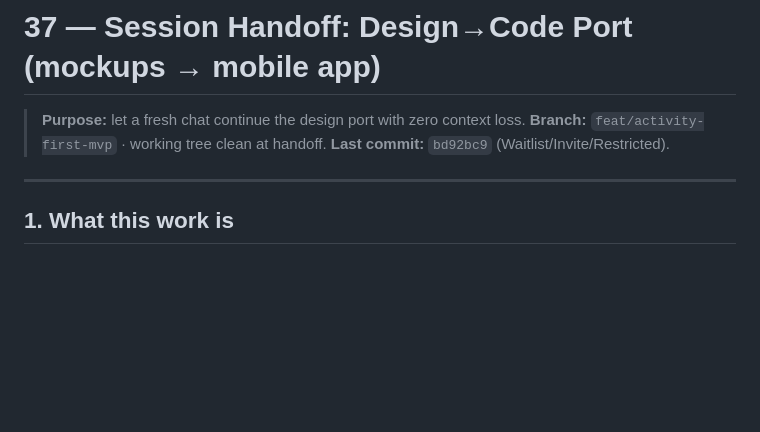
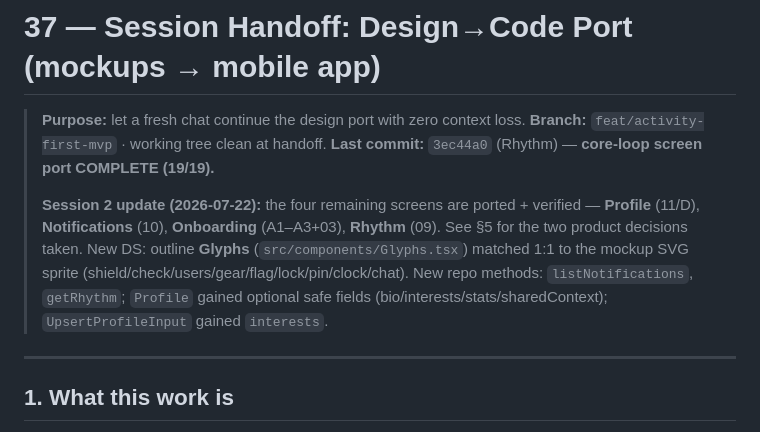
Before and after one commit to Narnya/antidot, a Markdown page: docs/37_SESSION_HANDOFF_DESIGN_PORT.md, the part around one of its changes. GitHub-like rendering; blank space fills up the shorter version.

```diff
--- a/docs/37_SESSION_HANDOFF_DESIGN_PORT.md
+++ b/docs/37_SESSION_HANDOFF_DESIGN_PORT.md
@@ -2,7 +2,15 @@
 
 > **Purpose:** let a fresh chat continue the design port with zero context loss.
 > **Branch:** `feat/activity-first-mvp` · working tree clean at handoff.
-> **Last commit:** `bd92bc9` (Waitlist/Invite/Restricted).
+> **Last commit:** `3ec44a0` (Rhythm) — **core-loop screen port COMPLETE (19/19).**
+>
+> **Session 2 update (2026-07-22):** the four remaining screens are ported +
+> verified — **Profile** (11/D), **Notifications** (10), **Onboarding** (A1–A3+03),
+> **Rhythm** (09). See §5 for the two product decisions taken. New DS: outline
+> **Glyphs** (`src/components/Glyphs.tsx`) matched 1:1 to the mockup SVG sprite
+> (shield/check/users/gear/flag/lock/pin/clock/chat). New repo methods:
+> `listNotifications`, `getRhythm`; `Profile` gained optional safe fields
+> (bio/interests/stats/sharedContext); `UpsertProfileInput` gained `interests`.
 
 ---
 
```
Also changed, not shown: other parts of docs/37_SESSION_HANDOFF_DESIGN_PORT.md (+51 -30 lines).
